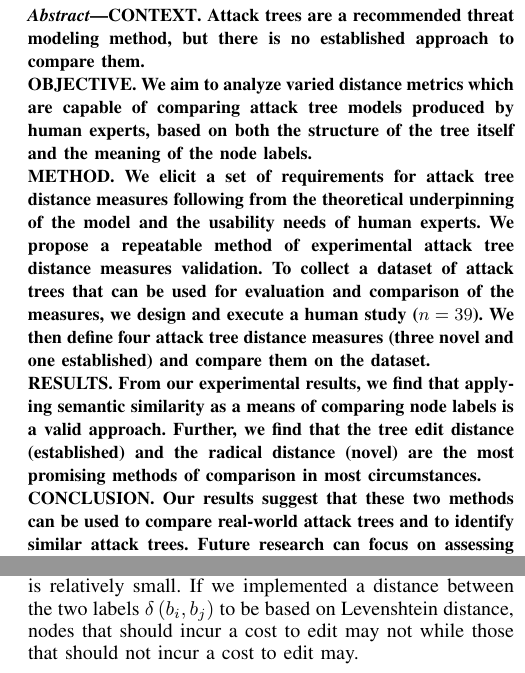
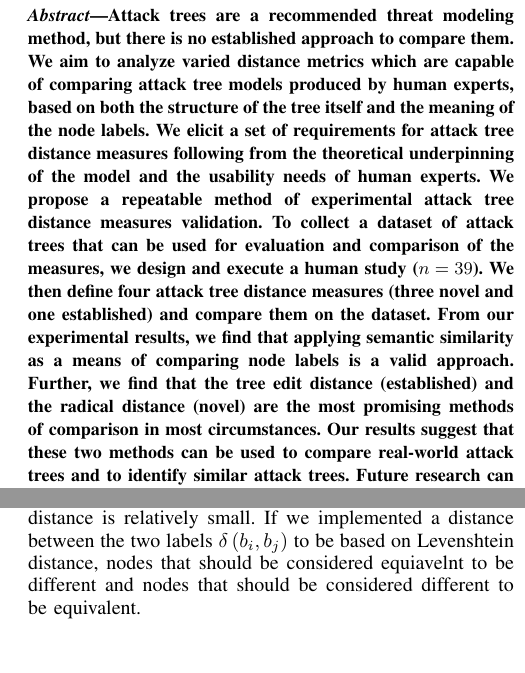
Before and after one commit to nschiele/ATED, a LaTeX paper (main.tex, which reads content/Labels.tex): two parts of the columns of pages 1 and 4 of 16, joined at a grey line, cut so that both start at the same text, the shorter picture padded with empty space. Compiled offline with pdfLaTeX; a missing font is replaced by an installed copy or a similar font; a LaTeX package or settings file that is missing is left out.

Commit message:
unstructured the abstract

```diff
--- a/content/Labels.tex
+++ b/content/Labels.tex
@@ -43,7 +43,7 @@ In most of the tree distance measures described in Section~\ref{sec:related-work
 
 In Table~\ref{tab:distances}, can see the extreme example of ``door open'' and ``open door'' which has a Levenshtein distance of 8 (normalized Levenshtein distance of 0), as all letters must be changed. However, the semantic similarity is 0.992, which is the highest of our selected examples. This is because the two labels are near identical in meaning, and the only difference is the order of the words. In contrast, the two labels ``obtain personal data'' and ``obtain personnel'' have a normalized Levenshtein distance of .5882, but a semantic similarity of 0.4507. This is because the two labels are not related, but due to similar language, the normalized string edit distance is relatively small. If we implemented a distance between the two labels
 $\delta\left(\ATlabel{d}{i}, \ATlabel{e}{j}\right)$ %$\delta\left(\ATlabel{d}{i}, \ATlabel{e}{j}\right)$
-to be based on Levenshtein distance, nodes that should incur a cost to edit may not while those that should not incur a cost to edit may.
+to be based on Levenshtein distance, nodes that should be considered equiavelnt to be different and nodes that should be considered different to be equivalent.
 % This method is not ideal, as it is possible for two unrelated nodes to have small edit distances, such as ``obtain personnel'' and ``obtain personal data'' (edit distance of 7) while related nodes have larger edit distances; such as comparing ``obtain personal data'' and ``gather private info'' (edit distance of 15). In our first example, the two nodes are not related, but due to similar verbiage, the edit distance is relatively small. In the second example, the two nodes have identical meaning, but due to different vocabulary used, the Levenshtein distance between them is significantly larger. If we implemented a distance between the two labels  $\delta\left(\ATlabel{d}{i}, \ATlabel{e}{j}\right)$ to be based on Levenshtein distance, nodes that should incur a cost to edit may not while those that should not incur a cost to edit may.
 
 \begin{table}[]
--- a/main.tex
+++ b/main.tex
@@ -115,12 +115,16 @@ tikz+={%
 
 
 
+% \begin{abstract}
+%     \absSection{Context} Attack trees are a recommended threat modeling method, but there is no established approach to compare them. \\
+% \absSection{Objective} We aim to analyze varied distance metrics which are capable of comparing attack tree models produced by human experts, based on both the structure of the tree itself and the meaning of the node labels.\\
+%     \absSection{Method} We elicit a set of requirements for attack tree distance measures following from the theoretical underpinning of the model and the usability needs of human experts. We propose a repeatable method of experimental attack tree distance measures validation. To collect a dataset of attack trees that can be used for evaluation and comparison of the measures, we design and execute a human study ($n=39$). We then define four attack tree distance measures (three novel and one established) and compare them on the dataset. \\
+% \absSection{Results} From our experimental results, we find that applying semantic similarity as a means of comparing node labels is a valid approach. Further, we find that the tree edit distance (established) and the radical distance (novel) are the most promising methods of comparison in most circumstances.\\
+%     \absSection{Conclusion} Our results suggest that these two methods can be used to compare real-world attack trees and to identify similar attack trees. Future research can focus on assessing other metrics based on established attack tree semantics.
+% \end{abstract}
+
 \begin{abstract}
-    \absSection{Context} Attack trees are a recommended threat modeling method, but there is no established approach to compare them. \\
-\absSection{Objective} We aim to analyze varied distance metrics which are capable of comparing attack tree models produced by human experts, based on both the structure of the tree itself and the meaning of the node labels.\\
-    \absSection{Method} We elicit a set of requirements for attack tree distance measures following from the theoretical underpinning of the model and the usability needs of human experts. We propose a repeatable method of experimental attack tree distance measures validation. To collect a dataset of attack trees that can be used for evaluation and comparison of the measures, we design and execute a human study ($n=39$). We then define four attack tree distance measures (three novel and one established) and compare them on the dataset. \\
-\absSection{Results} From our experimental results, we find that applying semantic similarity as a means of comparing node labels is a valid approach. Further, we find that the tree edit distance (established) and the radical distance (novel) are the most promising methods of comparison in most circumstances.\\
-    \absSection{Conclusion} Our results suggest that these two methods can be used to compare real-world attack trees and to identify similar attack trees. Future research can focus on assessing other metrics based on established attack tree semantics.
+Attack trees are a recommended threat modeling method, but there is no established approach to compare them. We aim to analyze varied distance metrics which are capable of comparing attack tree models produced by human experts, based on both the structure of the tree itself and the meaning of the node labels. We elicit a set of requirements for attack tree distance measures following from the theoretical underpinning of the model and the usability needs of human experts. We propose a repeatable method of experimental attack tree distance measures validation. To collect a dataset of attack trees that can be used for evaluation and comparison of the measures, we design and execute a human study ($n=39$). We then define four attack tree distance measures (three novel and one established) and compare them on the dataset. From our experimental results, we find that applying semantic similarity as a means of comparing node labels is a valid approach. Further, we find that the tree edit distance (established) and the radical distance (novel) are the most promising methods of comparison in most circumstances. Our results suggest that these two methods can be used to compare real-world attack trees and to identify similar attack trees. Future research can focus on assessing other metrics based on established attack tree semantics.
 \end{abstract}
 
 
```
Also changed, not shown: 1 other file.
